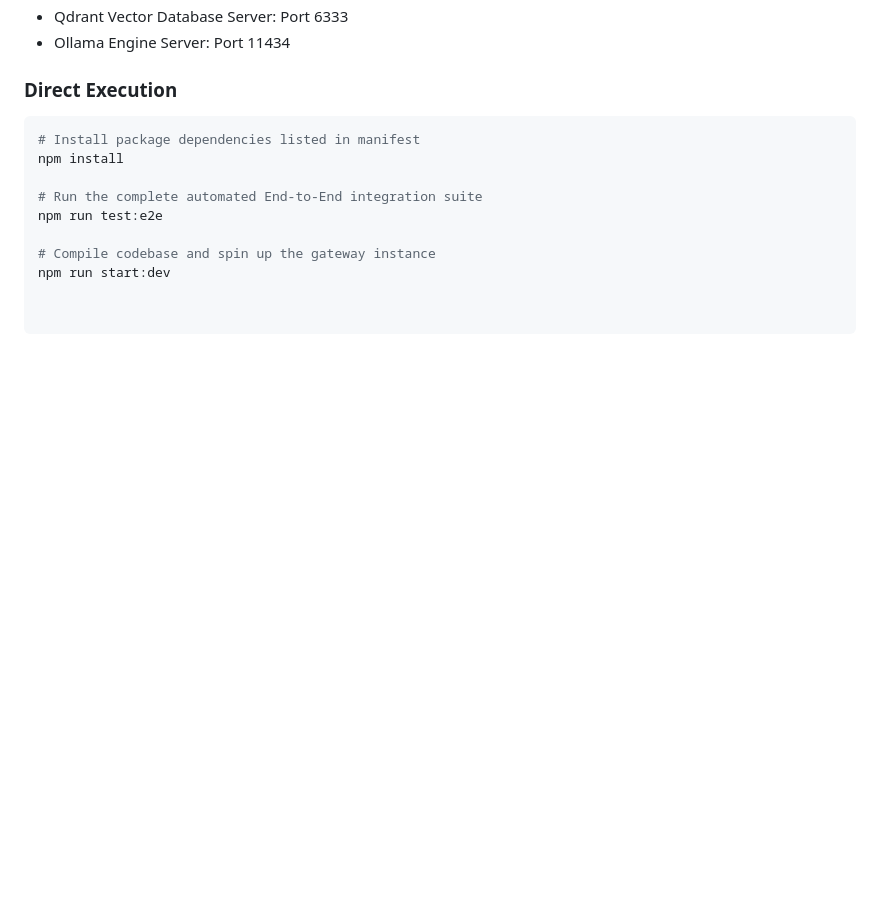
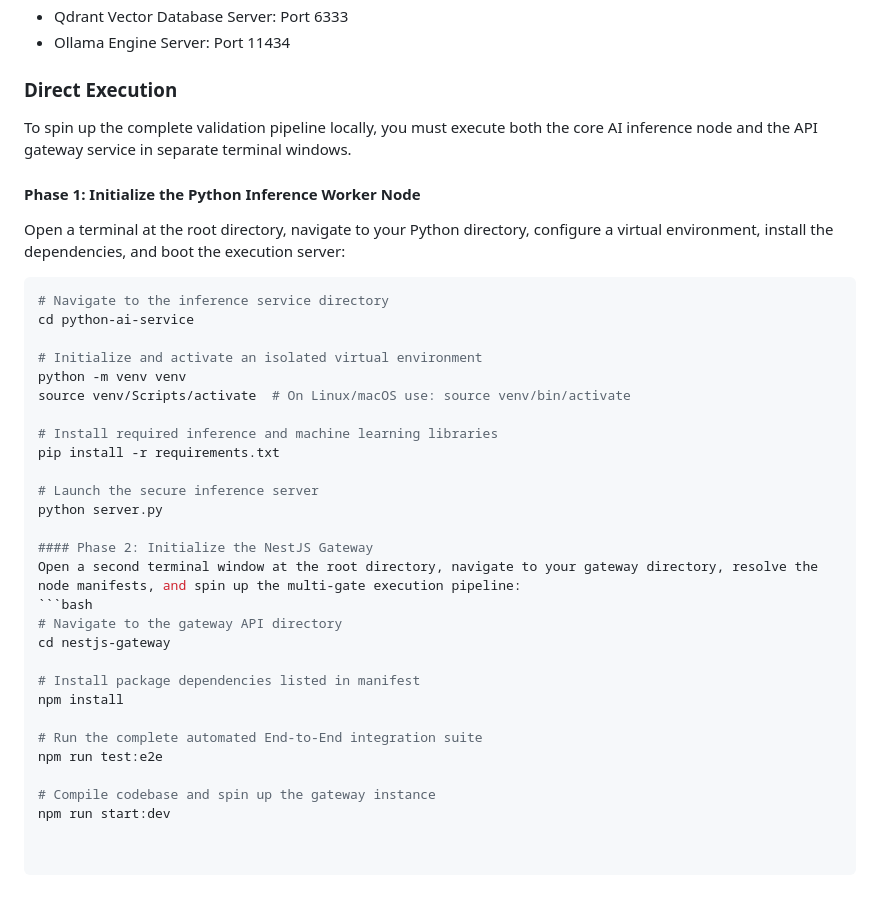
Before and after one commit to mohamedlaajimi123/rag-validation-gateway, a Markdown page: README.md, the part around the change. GitHub-like rendering; blank space fills up the shorter version.

````diff
--- a/README.md
+++ b/README.md
@@ -110,7 +110,31 @@ Verify the availability of the following endpoints inside your cluster environme
 - Ollama Engine Server: Port 11434
 
 ### Direct Execution
+
+To spin up the complete validation pipeline locally, you must execute both the core AI inference node and the API gateway service in separate terminal windows.
+
+#### Phase 1: Initialize the Python Inference Worker Node
+Open a terminal at the root directory, navigate to your Python directory, configure a virtual environment, install the dependencies, and boot the execution server:
 ```bash
+# Navigate to the inference service directory
+cd python-ai-service
+
+# Initialize and activate an isolated virtual environment
+python -m venv venv
+source venv/Scripts/activate  # On Linux/macOS use: source venv/bin/activate
+
+# Install required inference and machine learning libraries
+pip install -r requirements.txt
+
+# Launch the secure inference server
+python server.py
+
+#### Phase 2: Initialize the NestJS Gateway
+Open a second terminal window at the root directory, navigate to your gateway directory, resolve the node manifests, and spin up the multi-gate execution pipeline:
+```bash
+# Navigate to the gateway API directory
+cd nestjs-gateway
+
 # Install package dependencies listed in manifest
 npm install
 
````
